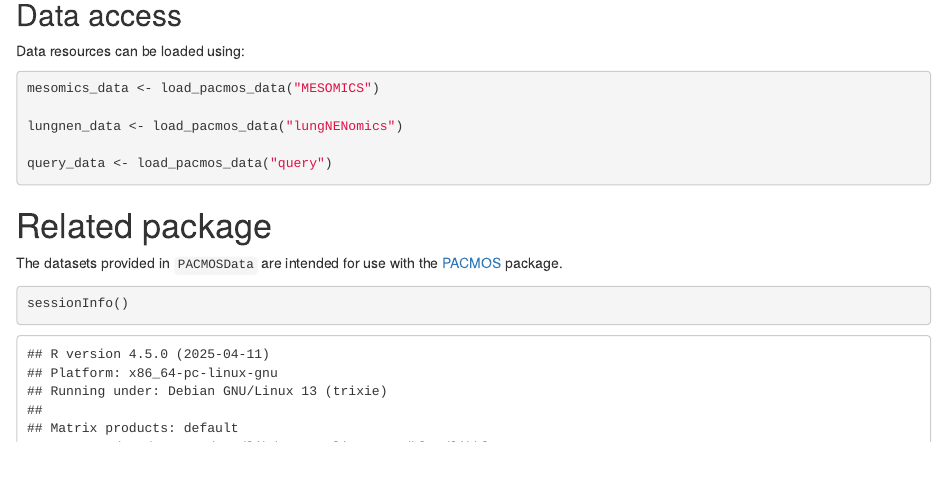
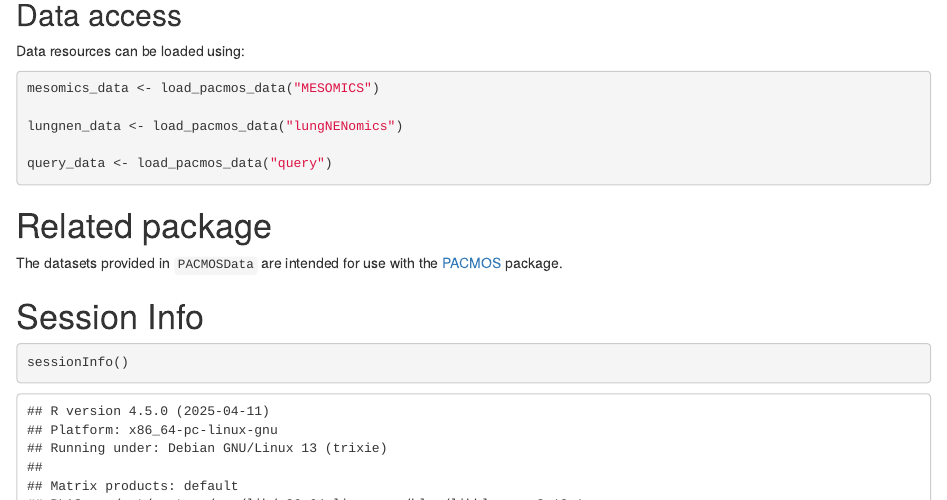
Before and after one commit to lipikakalson/PACMOSData, an R Markdown document (vignettes/PACMOSData_tutorial.Rmd): the page in a window 1100 px wide, from 1080 px down. Rendered offline with R 4.5, knitr and Pandoc, with nearby package versions; drawn as R Markdown's standard HTML page in place of the format the file asks for.

Commit message:
Updated vignettes

````diff
--- a/vignettes/PACMOSData_tutorial.Rmd
+++ b/vignettes/PACMOSData_tutorial.Rmd
@@ -79,6 +79,8 @@ query_data <- load_pacmos_data("query")
 # Related package
 
 The datasets provided in `PACMOSData` are intended for use with the [PACMOS](https://github.com/IARCbioinfo/PACMOS) package.
+
+# Session Info
 ```{r session-info}
 sessionInfo()
 ```
````
Also changed, not shown: vignettes/PACMOSData_tutorial.R (added, +8 -0 lines), vignettes/PACMOSData_tutorial.html (added).
